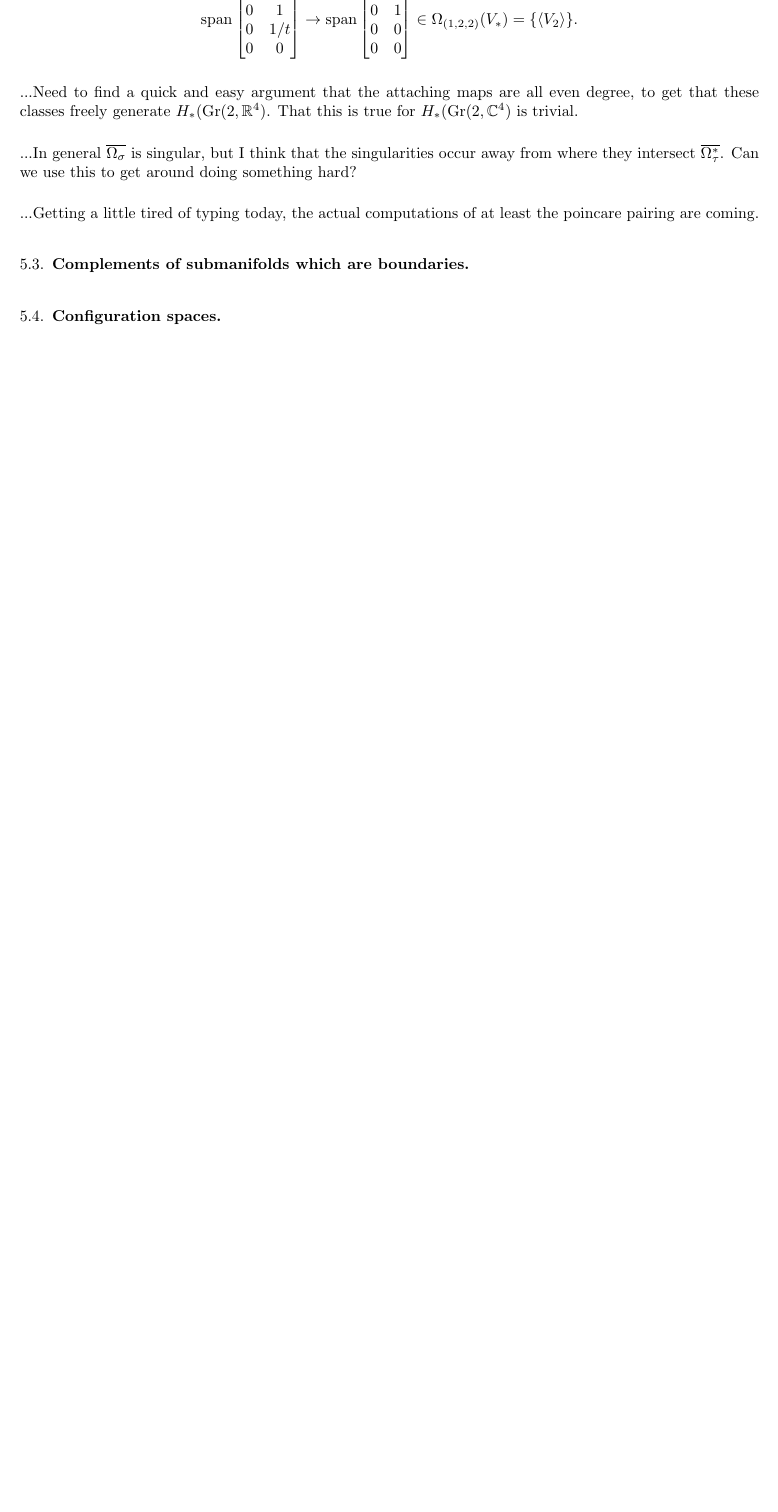
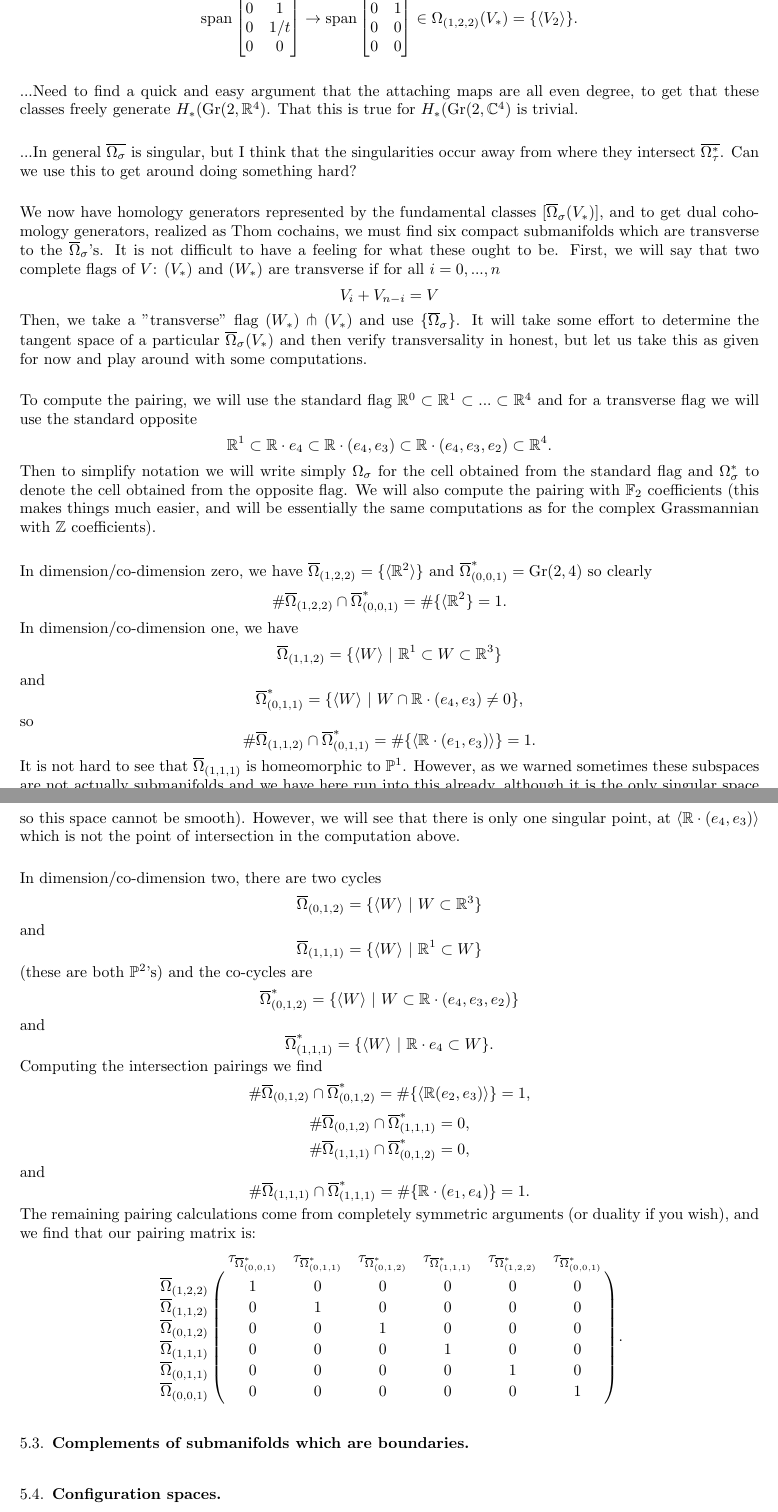
Before and after one commit to devsinha/intersection-cochains, a LaTeX paper (ElementaryIntersectionCochains.tex): part of page 18 of 19 before the commit and two parts of pages 18 and 19 of 20 after it, the two joined at a grey line, cut at the place of the change, the shorter picture padded with empty space. Compiled offline with LaTeX, dvips and Ghostscript.

Commit message:
Pairing computations on GR(2,4).
Still need to compute tangent spaces of Schubert varieties and verify transversality. Ring structure too.

```diff
--- a/ElementaryIntersectionCochains.tex
+++ b/ElementaryIntersectionCochains.tex
@@ -887,7 +887,77 @@ and as $t\to \infty$ we see that the planes parameterized by $\mathbb{R}^{\times
 
 ...In general $\overline{\Omega_{\sigma}}$ is singular, but I think that the singularities occur away from where they intersect $\overline{\Omega_{\tau}^{\ast}}$. Can we use this to get around doing something hard?
 
-...Getting a little tired of typing today, the actual computations of at least the poincare pairing are coming.
+
+We now have homology generators represented by the fundamental classes $[\overline{\Omega}_{\sigma}(V_{\ast})]$, and to get dual cohomology generators, realized as Thom cochains, we must find six compact submanifolds which are transverse to the $\overline{\Omega}_{\sigma}$'s. It is not difficult to have a feeling for what these ought to be. First, we will say that two complete flags of $V$: $(V_{\ast})$ and $(W_{\ast})$ are transverse if for all $i= 0, ..., n$
+\[
+V_i + V_{n- i} = V
+\]
+Then, we take a "transverse" flag $(W_{\ast})\pitchfork (V_{\ast})$ and use $\lbrace \overline{\Omega}_{\sigma}\rbrace$. It will take some effort to determine the tangent space of a particular $\overline{\Omega}_{\sigma}(V_{\ast})$ and then verify transversality in honest, but let us take this as given for now and play around with some computations.
+
+To compute the pairing, we will use the standard flag $\mathbb{R}^0\subset \mathbb{R}^1\subset...\subset\mathbb{R}^4$ and for a transverse flag we will use the standard opposite
+\[
+\mathbb{R}^1\subset \mathbb{R}\cdot e_4\subset \mathbb{R}\cdot (e_4, e_3)\subset \mathbb{R}\cdot (e_4, e_3, e_2)\subset \mathbb{R}^4.
+\]
+Then to simplify notation we will write simply $\Omega_{\sigma}$ for the cell obtained from the standard flag and $\Omega_{\sigma}^*$ to denote the cell obtained from the opposite flag. We will also compute the pairing with $\mathbb{F}_2$ coefficients (this makes things much easier, and will be essentially the same computations as for the complex Grassmannian with $\mathbb{Z}$ coefficients).
+
+In dimension/co-dimension zero, we have $\overline{\Omega}_{(1,2,2)}= \lbrace \langle \mathbb{R}^2\rangle \rbrace$ and $\overline{\Omega}_{(0,0,1)}^{\ast} = \Gr(2, 4)$ so clearly
+\[
+\# \overline{\Omega}_{(1, 2, 2)}\cap \overline{\Omega}_{(0,0,1)}^{\ast} =\# \lbrace \langle \mathbb{R}^2\rbrace = 1.
+\]
+In dimension/co-dimension one, we have
+\[
+\overline{\Omega}_{(1,1,2)} = \lbrace \langle W\rangle \ | \ \mathbb{R}^1\subset W\subset \mathbb{R}^3\rbrace
+\]
+and
+\[
+\overline{\Omega}_{(0,1,1)}^{\ast}= \lbrace \langle W\rangle \ | \ W\cap \mathbb{R}\cdot (e_4, e_3)\ne 0\rbrace,
+\]
+so
+\[
+\# \overline{\Omega}_{(1,1,2)} \cap \overline{\Omega}_{(0,1,1)}^{\ast}= \# \lbrace \langle \mathbb{R}\cdot (e_1, e_3)\rangle \rbrace = 1.
+\]
+It is not hard to see that $\overline{\Omega}_{(1, 1, 1)}$ is homeomorphic to $\mathbb{P}^1$. However, as we warned sometimes these subspaces are not actually submanifolds and we have here run into this already, although it is the only singular space we encounter for $\Gr(2, 4)$, the poincare polynomial for $\overline{\Omega}_{(0,0,1)}^{\ast}$ is $1+ t+ 2t^2+ t^3$ (which fails poincare duality so this space cannot be smooth). However, we will see that there is only one singular point, at $\langle \mathbb{R}\cdot(e_4, e_3)\rangle$ which is not the point of intersection in the computation above.
+
+In dimension/co-dimension two, there are two cycles
+\[
+\overline{\Omega}_{(0,1,2)} = \lbrace \langle W\rangle \ | \ W\subset \mathbb{R}^3\rbrace
+\]
+and
+\[
+\overline{\Omega}_{(1, 1, 1)} = \lbrace \langle W \rangle \ | \ \mathbb{R}^1\subset W\rbrace
+\]
+(these are both $\mathbb{P}^2$'s) and the co-cycles are
+\[
+\overline{\Omega}_{(0,1,2)}^{\ast} = \lbrace \langle W \rangle \ | \ W\subset \mathbb{R}\cdot (e_4, e_3, e_2)\rbrace
+\]
+and
+\[
+\overline{\Omega}_{(1, 1, 1)}^{\ast} = \lbrace \langle W\rangle \ | \ \mathbb{R}\cdot e_4\subset W\rbrace.
+\]
+Computing the intersection pairings we find
+\[
+\#\overline{\Omega}_{(0,1,2)}\cap \overline{\Omega}_{(0,1,2)}^{\ast} =\# \lbrace\langle \mathbb{R}(e_2, e_3)\rangle \rbrace = 1,
+\]
+\[
+\# \overline{\Omega}_{(0, 1, 2)}\cap \overline{\Omega}_{(1, 1, 1)}^{\ast} = 0,
+\]
+\[
+\#\overline{\Omega}_{(1, 1, 1)}\cap \overline{\Omega}_{(0, 1, 2)}^{\ast} = 0,
+\]
+and
+\[
+\#\overline{\Omega}_{(1, 1, 1)}\cap \overline{\Omega}_{(1, 1, 1)}^{\ast} = \#\lbrace \mathbb{R}\cdot (e_1, e_4)\rbrace = 1.
+\]
+The remaining pairing calculations come from completely symmetric arguments (or duality if you wish), and we find that our pairing matrix is:
+\[
+\bordermatrix{&\tau_{\overline{\Omega}_{(0, 0, 1)}^{\ast}}&\tau_{\overline{\Omega}_{(0, 1, 1)}^{\ast}}&\tau_{\overline{\Omega}_{(0, 1, 2)}^{\ast}} &\tau_{\overline{\Omega}_{(1, 1, 1)}^{\ast}}&\tau_{\overline{\Omega}_{(1, 2, 2)}^{\ast}}&\tau_{\overline{\Omega}_{(0, 0, 1)}^{\ast}}\cr
+                \overline{\Omega}_{(1, 2, 2)}&1 &  0  & 0 & 0 & 0 & 0 \cr
+                \overline{\Omega}_{(1, 1, 2)}&0 &  1  & 0 & 0 & 0 & 0 \cr
+               \overline{\Omega}_{(0, 1, 2)}&0 &  0  & 1 & 0 & 0 & 0 \cr
+                \overline{\Omega}_{(1, 1, 1)}&0 &  0  & 0& 1 & 0 & 0 \cr
+                \overline{\Omega}_{(0, 1, 1)}&0 &  0  & 0 & 0 & 1 & 0 \cr
+                \overline{\Omega}_{(0, 0, 1)}&0 &  0  & 0 & 0 & 0 & 1 \cr}.
+\]
 
 \subsection{Complements of submanifolds which are boundaries}
 
```
